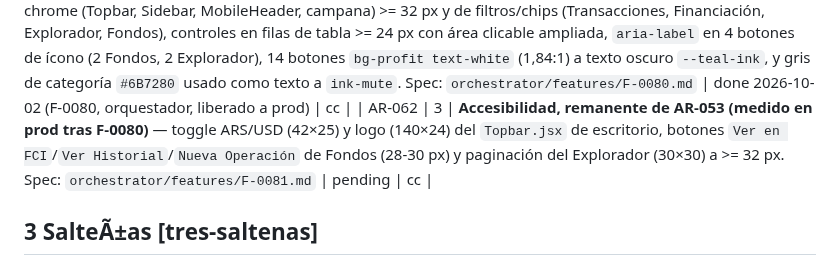
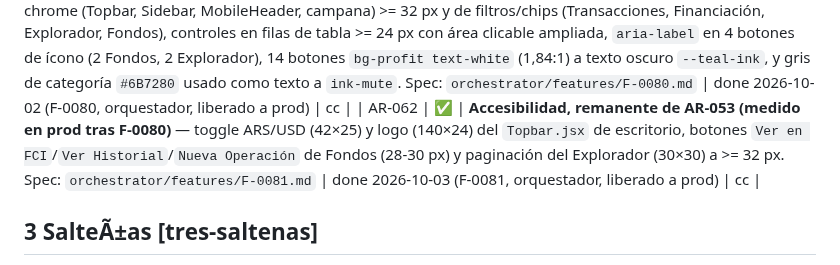
Before and after one commit to augustomartinez87/augusto-os, a Markdown page: system/BACKLOG.md, the part around the change. Rendered like a GitHub page.

Commit message:
chore(backlog): marcar AR-062 done (F-0081)
[orchestrator auto-commit]

```diff
--- a/system/BACKLOG.md
+++ b/system/BACKLOG.md
@@ -157,7 +157,7 @@ Formato: `P<n>` = prioridad (1 = mÃ¡s urgente) Â· `[target]` = repo destino
 | AR-059 | 3 | **Estrategia: alertas de rebalanceo permanentes** (SPY y BTC/IBIT por debajo del objetivo, Satélite por encima porque incluye los bonos de carry) — hallazgo de una auditoría externa, SIN VERIFICAR en esta sesión. Verificar en vivo antes de especificar; evaluar un bucket Carry/Liquidez, umbrales por severidad y "posponer" | **descartado por Augusto 2026-10-01** (las alertas permanentes le parecen bien; no reabrir) | — |
 | AR-060 | 4 | **Ideas de producto surgidas de las auditorías externas (2026-10-01), sin spec**: vista "Todas las cuentas" consolidada (hoy 6 cuentas sin vista agregada), tablero de carry unificado (Spread + Financiación + Fondos en Caución + DeFi), motor de alertas con severidad que alimente la campana (la campana no se probó), patrimonio neto (bruto menos caución/deuda: requiere decidir si la caución es pasivo de la cuenta), presets de columnas en Posiciones. El panel de detalle por posición ya existe (`PositionDetailModal.jsx`; el audit dijo que el click no hacía nada: sin verificar). Explorador FCI (verificado en vivo 2026-10-01, tras F-0073): YTD y 1Y ya llegan; siguen "Mejor TNA 1685.4%", la TNA(30D) de renta variable en −65% a −69% (un mes anualizado) y el orden inicial alfabético; "1.062 fondos" es el conteo con 1 clase por fondo, no un error Pasan acá desde AR-056 (2026-10-02): Top Performers muestra solo ganadores, la dona de exposición cambiaria no muestra porcentajes, y la versión dinámica del insight (top 3 por peso) | idea | manual |
 | AR-061 | ✅ | **Accesibilidad, cierre de AR-053 (medido en prod tras F-0079)** — áreas táctiles del chrome (Topbar, Sidebar, MobileHeader, campana) >= 32 px y de filtros/chips (Transacciones, Financiación, Explorador, Fondos), controles en filas de tabla >= 24 px con área clicable ampliada, `aria-label` en 4 botones de ícono (2 Fondos, 2 Explorador), 14 botones `bg-profit text-white` (1,84:1) a texto oscuro `--teal-ink`, y gris de categoría `#6B7280` usado como texto a `ink-mute`. Spec: `orchestrator/features/F-0080.md` | done 2026-10-02 (F-0080, orquestador, liberado a prod) | cc |
-| AR-062 | 3 | **Accesibilidad, remanente de AR-053 (medido en prod tras F-0080)** — toggle ARS/USD (42×25) y logo (140×24) del `Topbar.jsx` de escritorio, botones `Ver en FCI`/`Ver Historial`/`Nueva Operación` de Fondos (28-30 px) y paginación del Explorador (30×30) a >= 32 px. Spec: `orchestrator/features/F-0081.md` | pending | cc |
+| AR-062 | ✅ | **Accesibilidad, remanente de AR-053 (medido en prod tras F-0080)** — toggle ARS/USD (42×25) y logo (140×24) del `Topbar.jsx` de escritorio, botones `Ver en FCI`/`Ver Historial`/`Nueva Operación` de Fondos (28-30 px) y paginación del Explorador (30×30) a >= 32 px. Spec: `orchestrator/features/F-0081.md` | done 2026-10-03 (F-0081, orquestador, liberado a prod) | cc |
 
 ## 3 SalteÃ±as [tres-saltenas]
 
```
